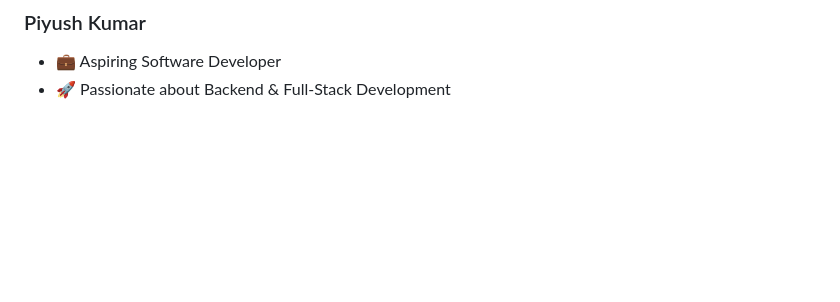
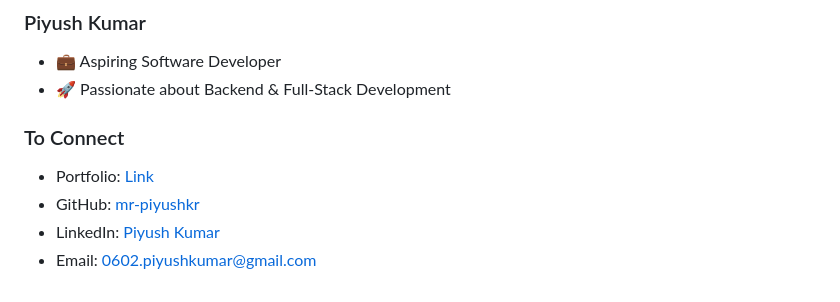
Before and after one commit to mr-piyushkr/EchoCart, a Markdown page: README.md, the part around the change. GitHub-like rendering; blank space fills up the shorter version.

```diff
--- a/README.md
+++ b/README.md
@@ -213,3 +213,9 @@ This project is licensed under the MIT License.
 ### Piyush Kumar
 - 💼 Aspiring Software Developer
 - 🚀 Passionate about Backend & Full-Stack Development
+
+### To Connect
+- Portfolio: [Link](https://my-portfolio-umber-zeta-11.vercel.app/)
+- GitHub: [mr-piyushkr](https://github.com/mr-piyushkr)
+- LinkedIn: [Piyush Kumar](https://linkedin.com/in/piyushkumar06)
+- Email: 0602.piyushkumar@gmail.com
```
